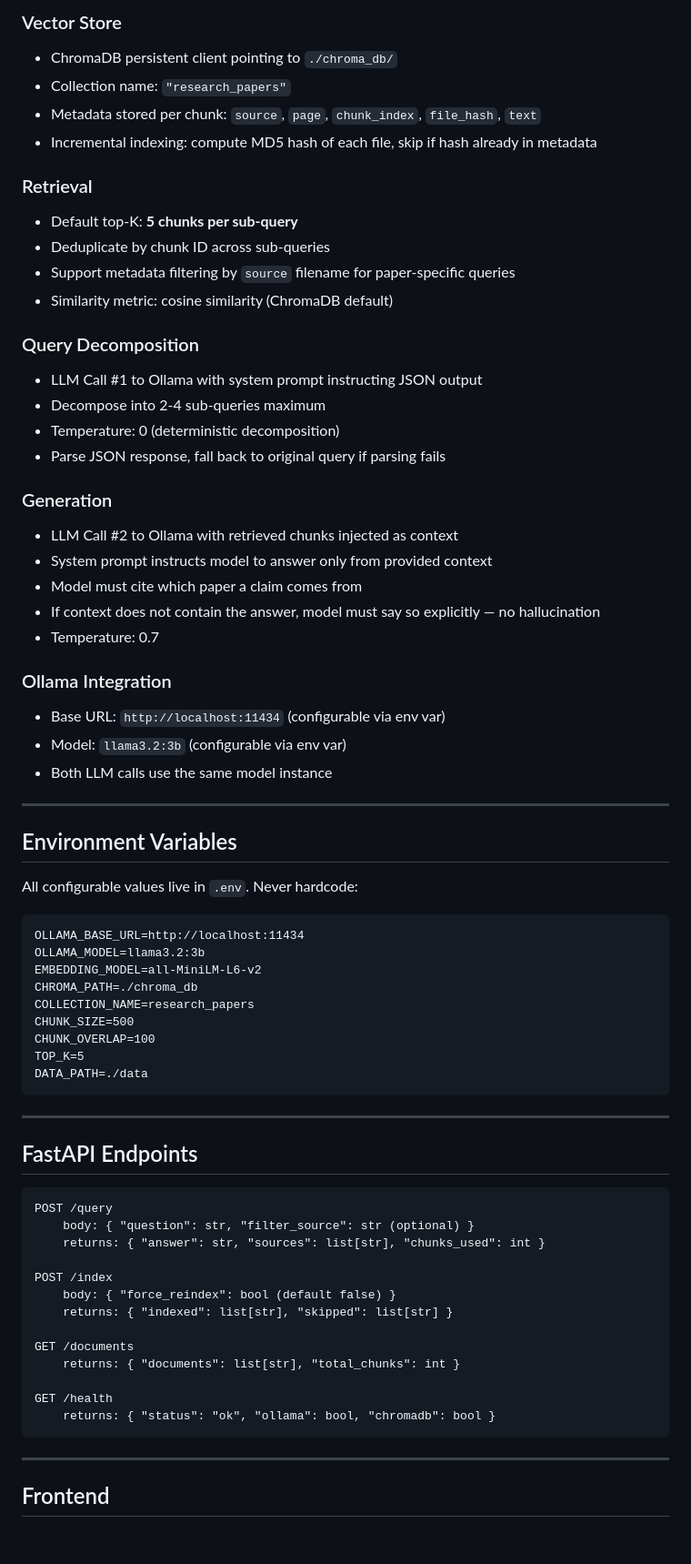
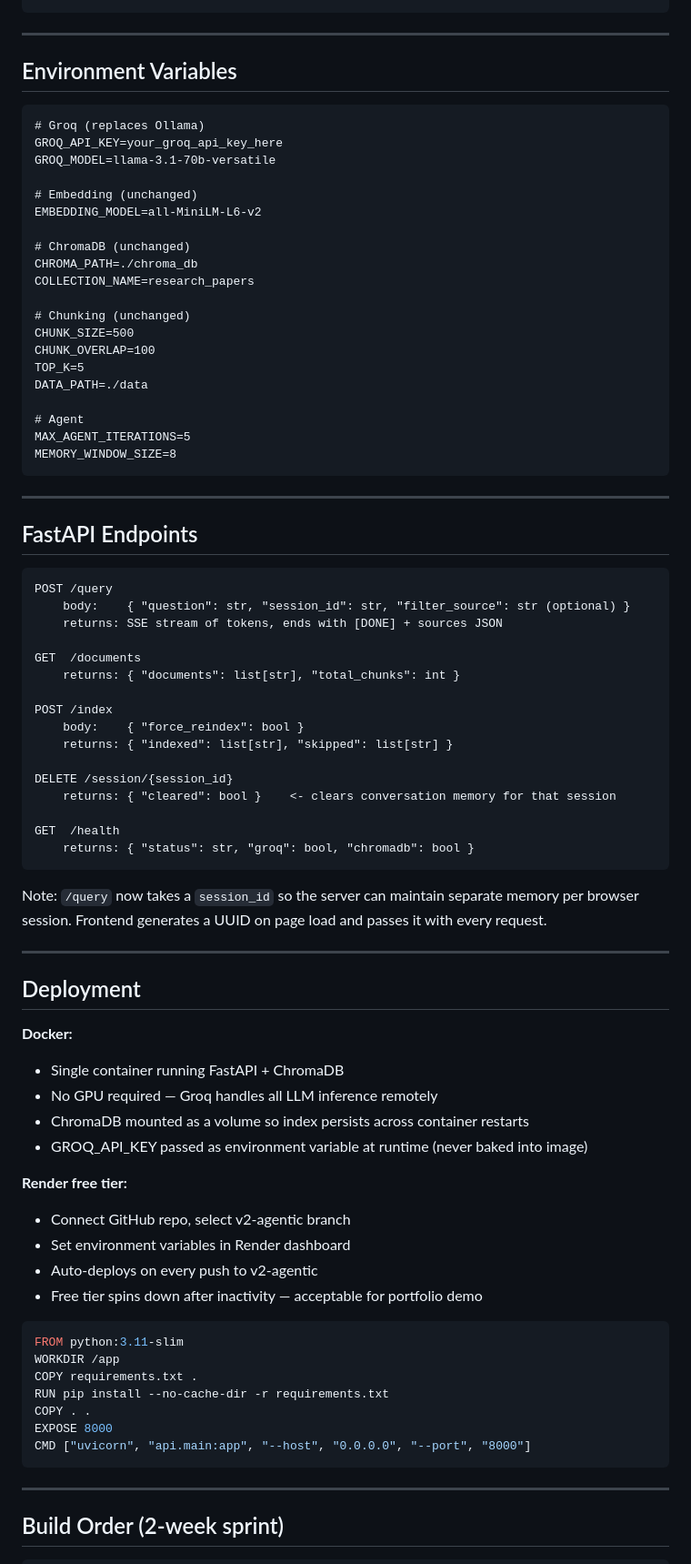
Before and after one commit to priyanshude1/research-chatbot, a Markdown page: CLAUDE.md, the part around one of its changes. Shown at 91% size. GitHub-like rendering.

Commit message:
update CLAUDE.md to reflect v2 changes: enhance project summary, outline multi-turn capabilities, and document new architecture and tools

````diff
--- a/CLAUDE.md
+++ b/CLAUDE.md
@@ -132,49 +206,29 @@ rag-chatbot/
-### Vector Store
-- ChromaDB persistent client pointing to `./chroma_db/`
-- Collection name: `"research_papers"`
-- Metadata stored per chunk: `source`, `page`, `chunk_index`, `file_hash`, `text`
-- Incremental indexing: compute MD5 hash of each file, skip if hash already in metadata
-
-### Retrieval
-- Default top-K: **5 chunks per sub-query**
-- Deduplicate by chunk ID across sub-queries
-- Support metadata filtering by `source` filename for paper-specific queries
-- Similarity metric: cosine similarity (ChromaDB default)
-
-### Query Decomposition
-- LLM Call #1 to Ollama with system prompt instructing JSON output
-- Decompose into 2-4 sub-queries maximum
-- Temperature: 0 (deterministic decomposition)
-- Parse JSON response, fall back to original query if parsing fails
-
-### Generation
-- LLM Call #2 to Ollama with retrieved chunks injected as context
-- System prompt instructs model to answer only from provided context
-- Model must cite which paper a claim comes from
-- If context does not contain the answer, model must say so explicitly — no hallucination
-- Temperature: 0.7
-
-### Ollama Integration
-- Base URL: `http://localhost:11434` (configurable via env var)
-- Model: `llama3.2:3b` (configurable via env var)
-- Both LLM calls use the same model instance
 
 ---
 
 ## Environment Variables
 
-All configurable values live in `.env`. Never hardcode:
+```
+# Groq (replaces Ollama)
+GROQ_API_KEY=your_groq_api_key_here
+GROQ_MODEL=llama-3.1-70b-versatile
 
-```
-OLLAMA_BASE_URL=http://localhost:11434
-OLLAMA_MODEL=llama3.2:3b
+# Embedding (unchanged)
 EMBEDDING_MODEL=all-MiniLM-L6-v2
+
+# ChromaDB (unchanged)
 CHROMA_PATH=./chroma_db
 COLLECTION_NAME=research_papers
+
+# Chunking (unchanged)
 CHUNK_SIZE=500
 CHUNK_OVERLAP=100
 TOP_K=5
 DATA_PATH=./data
+
+# Agent
+MAX_AGENT_ITERATIONS=5
+MEMORY_WINDOW_SIZE=8
 ```
 
 ---
@@ -183,21 +237,52 @@ DATA_PATH=./data
 
 ```
 POST /query
-    body: { "question": str, "filter_source": str (optional) }
-    returns: { "answer": str, "sources": list[str], "chunks_used": int }
+    body:    { "question": str, "session_id": str, "filter_source": str (optional) }
+    returns: SSE stream of tokens, ends with [DONE] + sources JSON
+
+GET  /documents
+    returns: { "documents": list[str], "total_chunks": int }
 
 POST /index
-    body: { "force_reindex": bool (default false) }
+    body:    { "force_reindex": bool }
     returns: { "indexed": list[str], "skipped": list[str] }
 
-GET /documents
-    returns: { "documents": list[str], "total_chunks": int }
+DELETE /session/{session_id}
+    returns: { "cleared": bool }    <- clears conversation memory for that session
 
-GET /health
-    returns: { "status": "ok", "ollama": bool, "chromadb": bool }
+GET  /health
+    returns: { "status": str, "groq": bool, "chromadb": bool }
+```
+
+Note: `/query` now takes a `session_id` so the server can maintain separate memory per browser session. Frontend generates a UUID on page load and passes it with every request.
+
+---
+
+## Deployment
+
+**Docker:**
+- Single container running FastAPI + ChromaDB
+- No GPU required — Groq handles all LLM inference remotely
+- ChromaDB mounted as a volume so index persists across container restarts
+- GROQ_API_KEY passed as environment variable at runtime (never baked into image)
+
+**Render free tier:**
+- Connect GitHub repo, select v2-agentic branch
+- Set environment variables in Render dashboard
+- Auto-deploys on every push to v2-agentic
+- Free tier spins down after inactivity — acceptable for portfolio demo
+
+```dockerfile
+FROM python:3.11-slim
+WORKDIR /app
+COPY requirements.txt .
+RUN pip install --no-cache-dir -r requirements.txt
+COPY . .
+EXPOSE 8000
+CMD ["uvicorn", "api.main:app", "--host", "0.0.0.0", "--port", "8000"]
 ```
 
 ---
 
-## Frontend
+## Build Order (2-week sprint)
 
````
Also changed, not shown: other parts of CLAUDE.md (+181 -161 lines).
